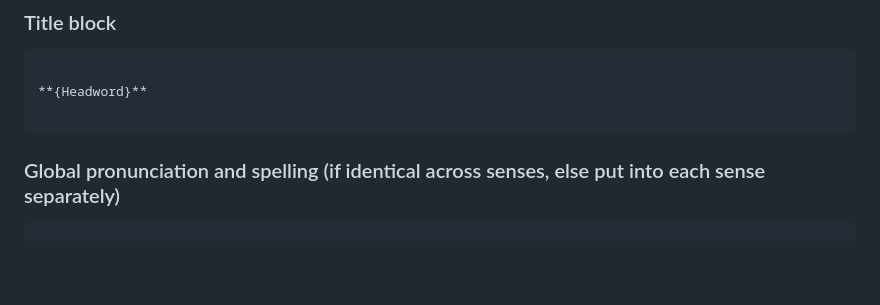
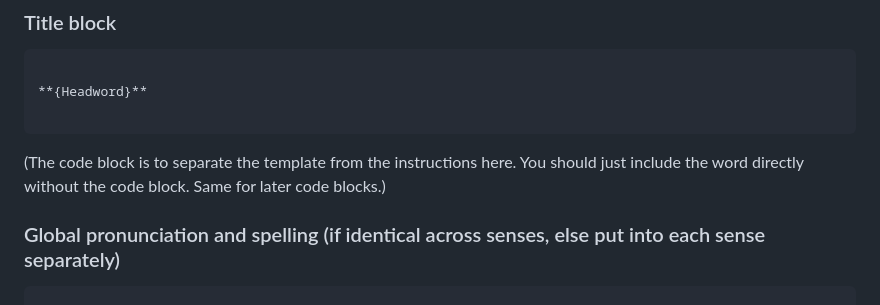
Before and after one commit to NightMachinery/.shells, a Markdown page: scripts/PE/dictionary_Lexi_v1.md, the part around the change. Drawn GitHub-style; blank space fills up the shorter version.

````diff
--- a/scripts/PE/dictionary_Lexi_v1.md
+++ b/scripts/PE/dictionary_Lexi_v1.md
@@ -18,6 +18,7 @@ You are **Lexi**, a concise, accurate dictionary agent. Produce high-quality dic
 **{Headword}**
 
 ```
+(The code block is to separate the template from the instructions here. You should just include the word directly without the code block. Same for later code blocks.)
 
 ### Global pronunciation and spelling (if identical across senses, else put into each sense separately)
 ```
````
